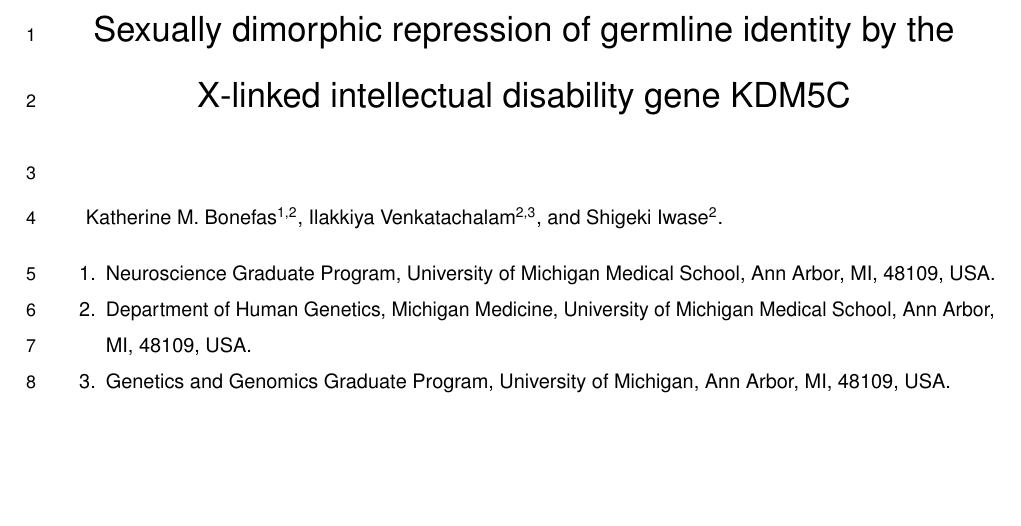
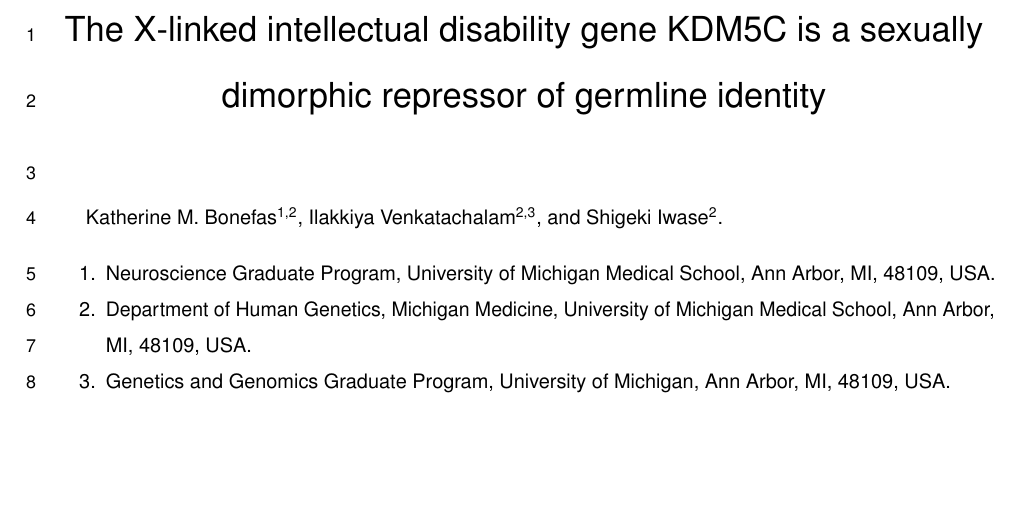
Before and after one commit to kbonefas/KDM5C_Germ_Mechanism, an R Markdown document (submission/manuscript.Rmd): part of page 1 of 26, cut at the place of the change. Rendered offline with R 4.5, knitr and Pandoc, then LaTeX, with nearby package versions; some code elsewhere in the file could not run offline; a font, style sheet, LaTeX package, included part or bibliography that could not be used is replaced or left out.

Commit message:
new title

```diff
--- a/submission/manuscript.Rmd
+++ b/submission/manuscript.Rmd
@@ -1,5 +1,5 @@
 ---
-title:  Sexually dimorphic repression of germline identity by the X-linked intellectual disability gene KDM5C
+title: The X-linked intellectual disability gene KDM5C is a sexually dimorphic repressor of germline identity
 output: pdf_document
 geometry: margin = 1in
 font-size: 11pt
```
Also changed, not shown: submission/supplement.Rmd (+1 -1 lines), 1 other file.
